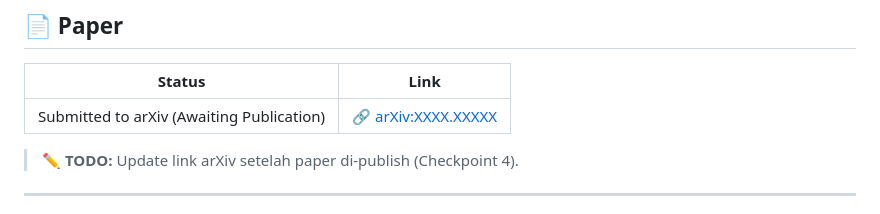
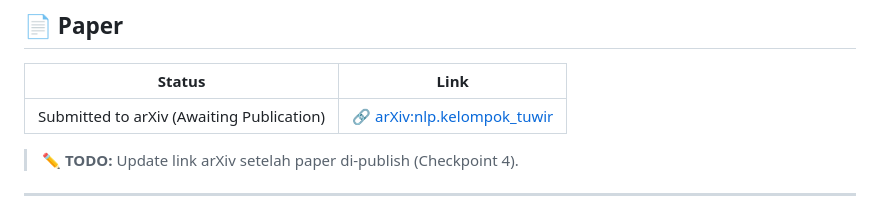
Before and after one commit to andrehd29/pba2026-tuwir, a Markdown page: README.md, the part around the change. Drawn GitHub-style.

Commit message:
Update arXiv link format in README

```diff
--- a/README.md
+++ b/README.md
@@ -42,7 +42,7 @@ Repository ini berisi implementasi tugas besar mata kuliah **SD25-32202 Pemroses
 
 | Status | Link |
 | ------ | ---- |
-| Submitted to arXiv (Awaiting Publication) | [🔗 arXiv:XXXX.XXXXX](https://arxiv.org/abs/2605.03443) |
+| Submitted to arXiv (Awaiting Publication) | [🔗 arXiv:nlp.kelompok_tuwir](https://arxiv.org/abs/2605.03443) |
 
 > ✏️ **TODO:** Update link arXiv setelah paper di-publish (Checkpoint 4).
 
```
